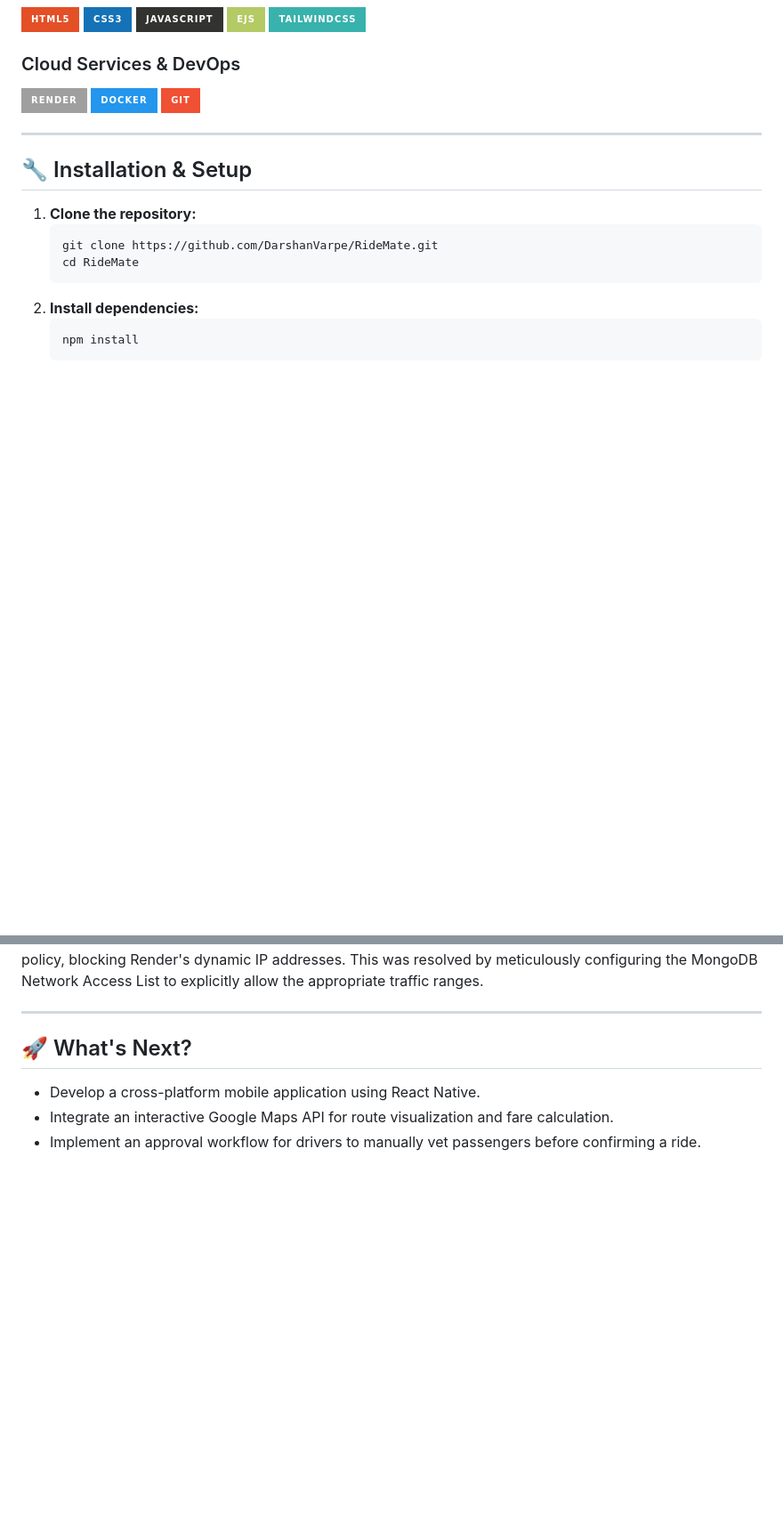
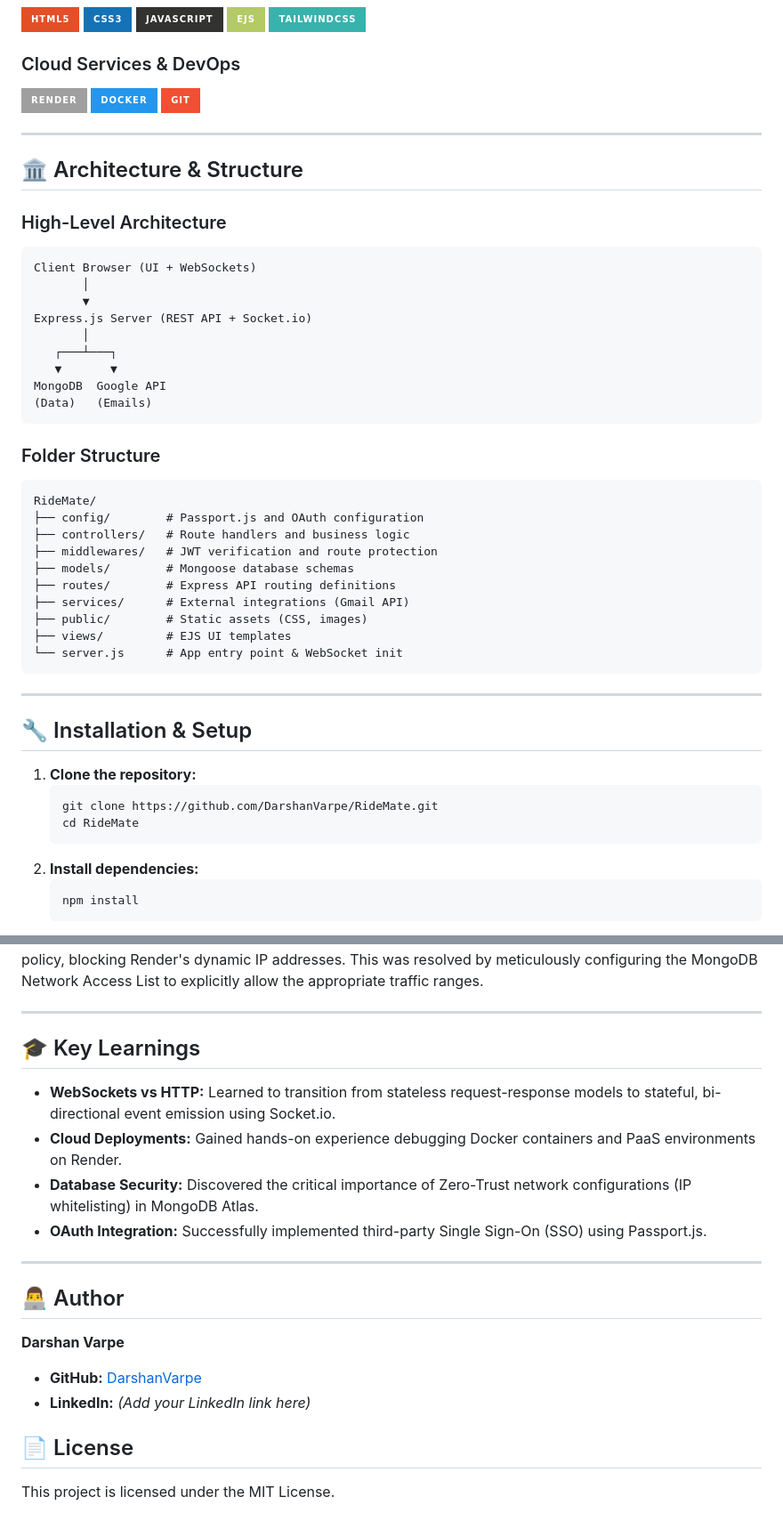
Before and after one commit to DarshanVarpe/RIDEMATE, a Markdown page: README.md, 2 parts joined by grey strips. Shown at 89% size. Rendered like a GitHub page; badges without logos; blank space fills up the shorter version.

Commit message:
docs: finalize premium resume-level README with API tables and architecture diagrams

````diff
--- a/README.md
+++ b/README.md
@@ -31,6 +51,37 @@ RideMate is built on a modified **MERN** stack, adhering strictly to the **MVC (
 
 ### Cloud Services & DevOps
 ![Render](https://img.shields.io/badge/Render-%46E3B7.svg?style=for-the-badge&logo=render&logoColor=white) ![Docker](https://img.shields.io/badge/Docker-2496ED.svg?style=for-the-badge&logo=docker&logoColor=white) ![Git](https://img.shields.io/badge/git-%23F05033.svg?style=for-the-badge&logo=git&logoColor=white)
+
+---
+
+## 🏛️ Architecture & Structure
+
+### High-Level Architecture
+```text
+Client Browser (UI + WebSockets)
+       │
+       ▼
+Express.js Server (REST API + Socket.io)
+       │
+   ┌───┴───┐
+   ▼       ▼
+MongoDB  Google API
+(Data)   (Emails)
+```
+
+### Folder Structure
+```text
+RideMate/
+├── config/        # Passport.js and OAuth configuration
+├── controllers/   # Route handlers and business logic
+├── middlewares/   # JWT verification and route protection
+├── models/        # Mongoose database schemas
+├── routes/        # Express API routing definitions
+├── services/      # External integrations (Gmail API)
+├── public/        # Static assets (CSS, images)
+├── views/         # EJS UI templates
+└── server.js      # App entry point & WebSocket init
+```
 
 ---
 
@@ -78,7 +152,20 @@ Upon deployment, the application threw persistent 500 Internal Server errors dur
 
 ---
 
-## 🚀 What's Next?
-- Develop a cross-platform mobile application using React Native.
-- Integrate an interactive Google Maps API for route visualization and fare calculation.
-- Implement an approval workflow for drivers to manually vet passengers before confirming a ride.
+## 🎓 Key Learnings
+
+- **WebSockets vs HTTP:** Learned to transition from stateless request-response models to stateful, bi-directional event emission using Socket.io.
+- **Cloud Deployments:** Gained hands-on experience debugging Docker containers and PaaS environments on Render.
+- **Database Security:** Discovered the critical importance of Zero-Trust network configurations (IP whitelisting) in MongoDB Atlas.
+- **OAuth Integration:** Successfully implemented third-party Single Sign-On (SSO) using Passport.js.
+
+---
+
+## 👨‍💻 Author
+
+**Darshan Varpe**
+- **GitHub:** [DarshanVarpe](https://github.com/DarshanVarpe)
+- **LinkedIn:** *(Add your LinkedIn link here)*
+
+## 📄 License
+This project is licensed under the MIT License.
````
Also changed, not shown: other parts of README.md (+43 -0 lines).
